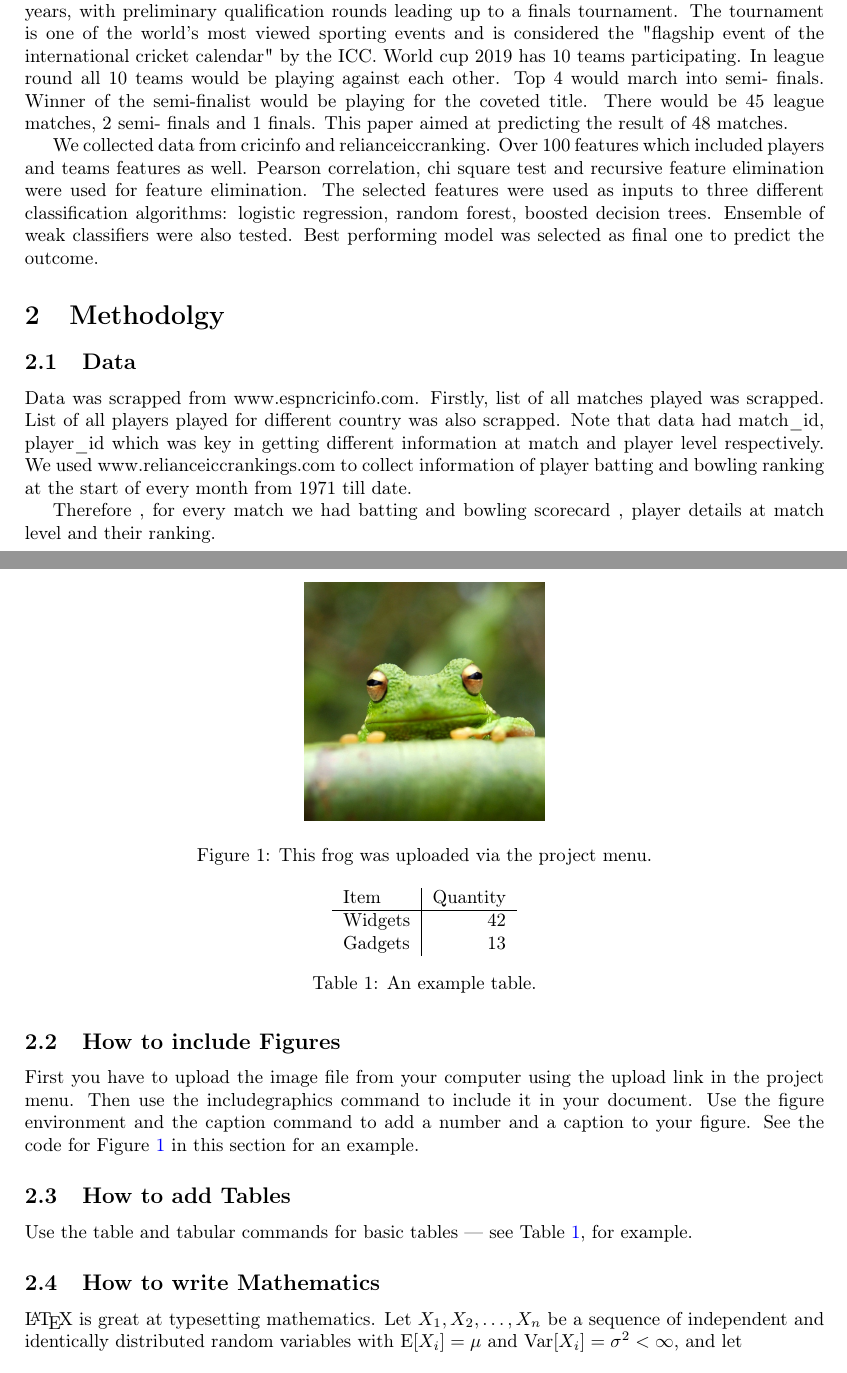
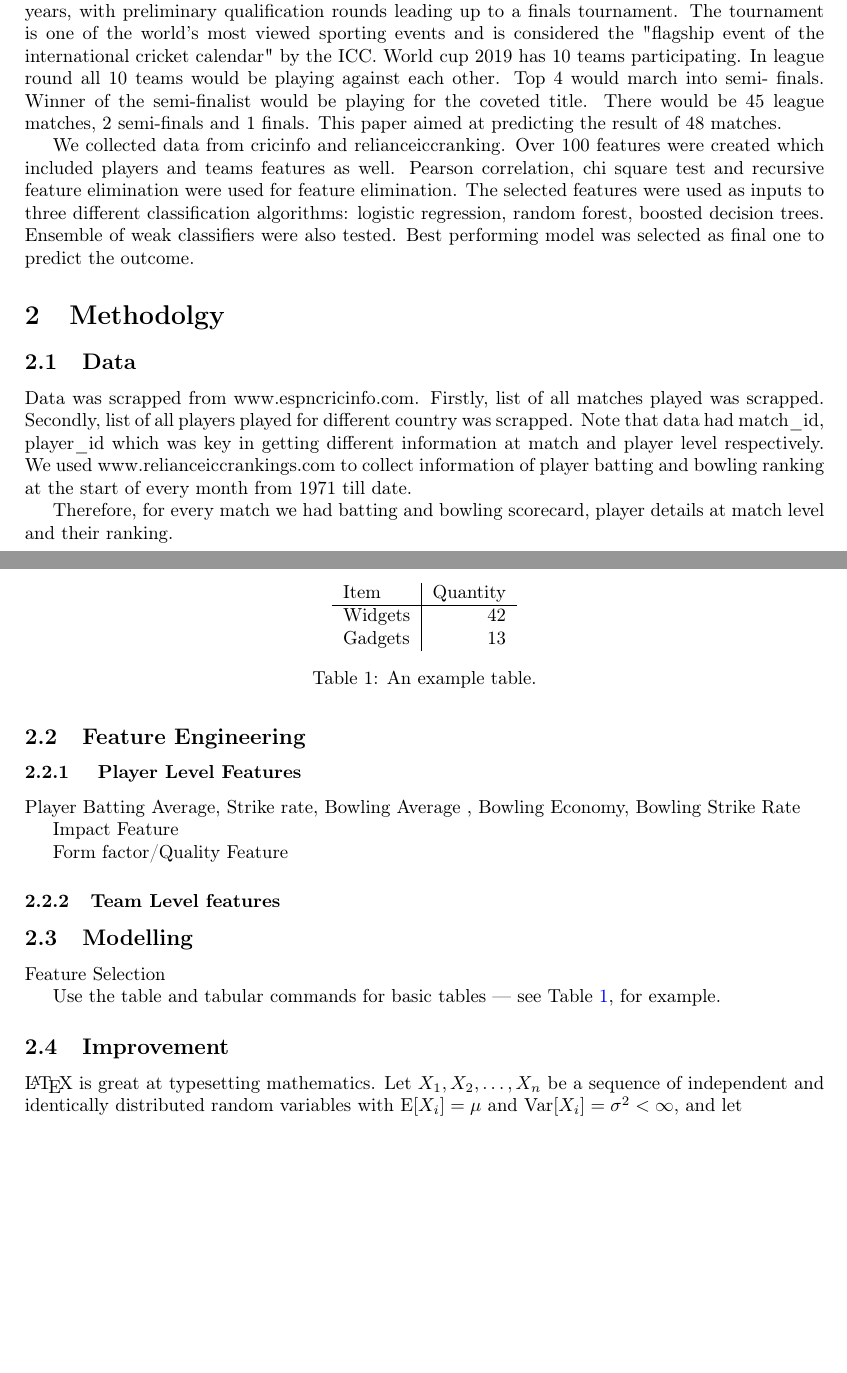
Before and after one commit to Adi1729/Odi-Cricket, a LaTeX paper (main.tex): two parts of pages 1 and 2 of 3, joined at a grey line, cut so that both start at the same text, the shorter picture padded with empty space. Compiled offline with pdfLaTeX.

Commit message:
Methodology

```diff
--- a/main.tex
+++ b/main.tex
@@ -38,9 +38,9 @@ One Day International(ODI) Cricket is one of the three formats which are played
 ODI cricket started in 1971 as second form of cricket after test cricket to cater entertainment to larger set of spectators.In this format, both teams are allowed to play for fixed overs and the one with more runs is declared winner. Originally started with 60 overs and white jerseys, ODI cricket has gone through various transition over years
 to stay relevant and consistently entertaning. 50 overs , powerplay overs, field restrictions, batting friendly grounds are among few significant changes that has played role in its evolution.
 
-Cricket World Cup, the most important tournament in this format generally played every 4 years, with preliminary qualification rounds leading up to a finals tournament. The tournament is one of the world's most viewed sporting events and is considered the "flagship event of the international cricket calendar" by the ICC.  World cup 2019 has 10 teams participating. In league round all 10 teams would be playing against each other. Top 4 would march into semi- finals. Winner of the semi-finalist would be playing for the coveted title. There would be 45 league matches, 2 semi- finals and 1 finals. This paper aimed at predicting the result of 48 matches.
+Cricket World Cup, the most important tournament in this format generally played every 4 years, with preliminary qualification rounds leading up to a finals tournament. The tournament is one of the world's most viewed sporting events and is considered the "flagship event of the international cricket calendar" by the ICC.  World cup 2019 has 10 teams participating. In league round all 10 teams would be playing against each other. Top 4 would march into semi- finals. Winner of the semi-finalist would be playing for the coveted title. There would be 45 league matches, 2 semi-finals and 1 finals. This paper aimed at predicting the result of 48 matches.
 
-We collected data from cricinfo and relianceiccranking. Over 100 features which included players and teams features as well.  Pearson correlation, chi square test and recursive feature elimination were used for feature elimination. The selected features were used as inputs to three different classification algorithms: logistic regression,
+We collected data from cricinfo and relianceiccranking. Over 100 features were created which included players and teams features as well.  Pearson correlation, chi square test and recursive feature elimination were used for feature elimination. The selected features were used as inputs to three different classification algorithms: logistic regression,
 random forest, boosted decision trees. Ensemble of weak classifiers were also tested. Best performing model was selected as final one to predict the outcome.
 
 
@@ -48,24 +48,30 @@ random forest, boosted decision trees. Ensemble of weak classifiers were also te
 
 \subsection{Data}
 
-Data was scrapped from www.espncricinfo.com. Firstly, list of all matches played was scrapped.  List of all players played for different country was also scrapped. Note that data had match\_id, player\_id which was key in getting different information
+Data was scrapped from www.espncricinfo.com. Firstly, list of all matches played was scrapped. Secondly, list of all players played for different country was scrapped. Note that data had match\_id, player\_id which was key in getting different information
 at match and player level respectively. We used www.relianceiccrankings.com to collect information of player batting and bowling ranking at the start of every month from 1971 till date.
 
-Therefore , for every match we had batting and bowling scorecard , player details at match level and their ranking.
+Therefore, for every match we had batting and bowling scorecard, player details at match level and their ranking.
 
 
 
-\subsection{How to include Figures}
+\subsection{Feature Engineering}
+\subsubsection{
+Player Level Features
+}
 
-First you have to upload the image file from your computer using the upload link in the project menu. Then use the includegraphics command to include it in your document. Use the figure environment and the caption command to add a number and a caption to your figure. See the code for Figure \ref{fig:frog} in this section for an example.
+Player Batting Average, Strike rate, Bowling Average , Bowling Economy, Bowling Strike Rate
 
-\begin{figure}
-\centering
-\includegraphics[width=0.3\textwidth]{frog.jpg}
-\caption{\label{fig:frog}This frog was uploaded via the project menu.}
-\end{figure}
+Impact Feature
 
-\subsection{How to add Tables}
+Form factor/Quality Feature
+
+\subsubsection{Team Level features
+}
+
+\subsection{Modelling}
+
+ Feature Selection
 
 Use the table and tabular commands for basic tables --- see Table~\ref{tab:widgets}, for example.
 
@@ -79,7 +85,7 @@ Gadgets & 13
 \caption{\label{tab:widgets}An example table.}
 \end{table}
 
-\subsection{How to write Mathematics}
+\subsection{Improvement }
 
 \LaTeX{} is great at typesetting mathematics. Let $X_1, X_2, \ldots, X_n$ be a sequence of independent and identically distributed random variables with $\text{E}[X_i] = \mu$ and $\text{Var}[X_i] = \sigma^2 < \infty$, and let
 \[S_n = \frac{X_1 + X_2 + \cdots + X_n}{n}
```
